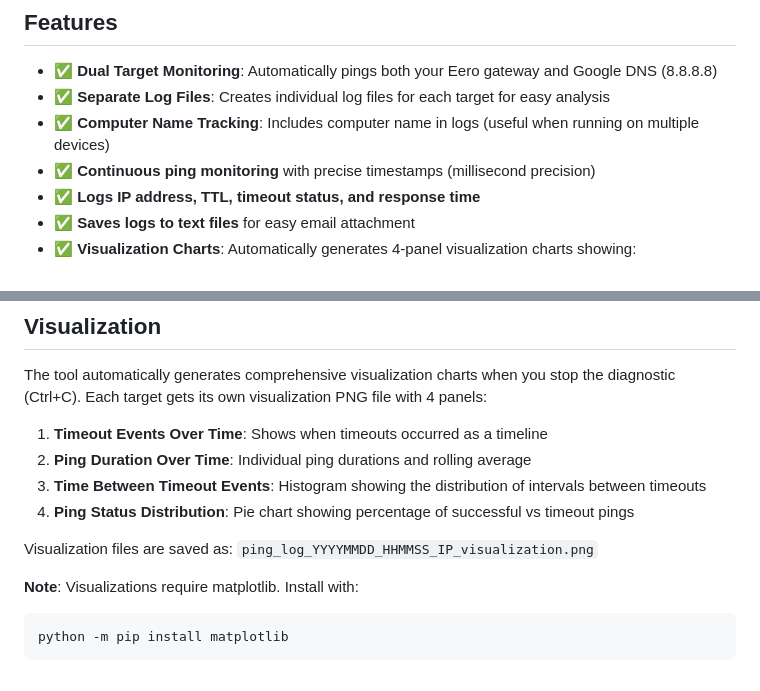
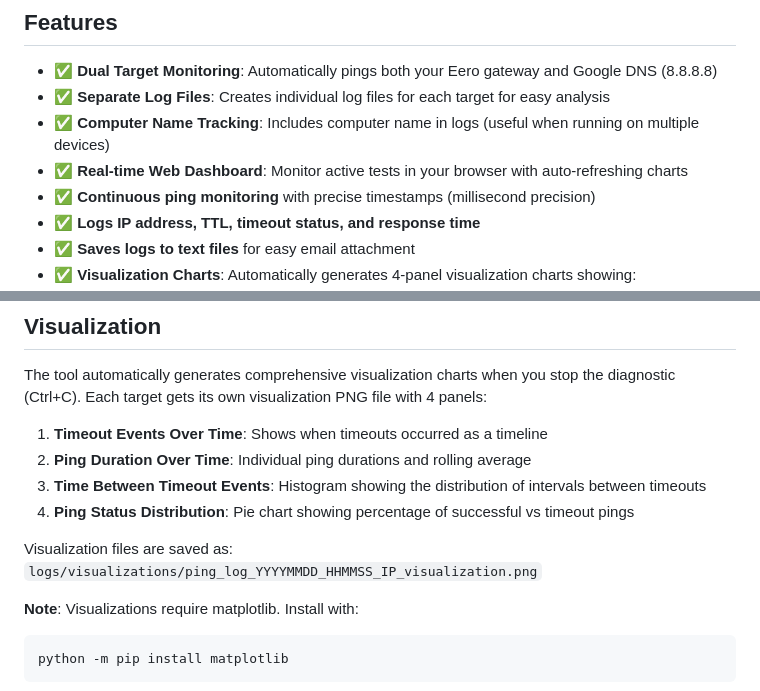
Before and after one commit to steeveroucaute10-epping/pingDiagnostic, a Markdown page: README.md, 2 parts joined by grey strips. Rendered like a GitHub page.

````diff
--- a/README.md
+++ b/README.md
@@ -21,6 +21,7 @@ python -m pip install speedtest-cli  # For periodic speed tests
 - ✅ **Dual Target Monitoring**: Automatically pings both your Eero gateway and Google DNS (8.8.8.8)
 - ✅ **Separate Log Files**: Creates individual log files for each target for easy analysis
 - ✅ **Computer Name Tracking**: Includes computer name in logs (useful when running on multiple devices)
+- ✅ **Real-time Web Dashboard**: Monitor active tests in your browser with auto-refreshing charts
 - ✅ **Continuous ping monitoring** with precise timestamps (millisecond precision)
 - ✅ **Logs IP address, TTL, timeout status, and response time**
 - ✅ **Saves logs to text files** for easy email attachment
@@ -182,7 +211,7 @@ The tool automatically generates comprehensive visualization charts when you sto
 3. **Time Between Timeout Events**: Histogram showing the distribution of intervals between timeouts
 4. **Ping Status Distribution**: Pie chart showing percentage of successful vs timeout pings
 
-Visualization files are saved as: `ping_log_YYYYMMDD_HHMMSS_IP_visualization.png`
+Visualization files are saved as: `logs/visualizations/ping_log_YYYYMMDD_HHMMSS_IP_visualization.png`
 
 **Note**: Visualizations require matplotlib. Install with:
 ```bash
````
Also changed, not shown: other parts of README.md (+32 -4 lines).
